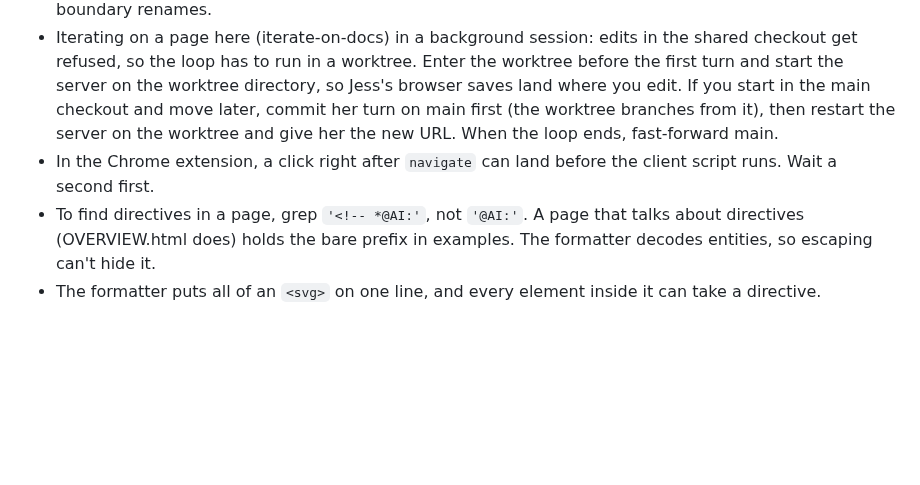
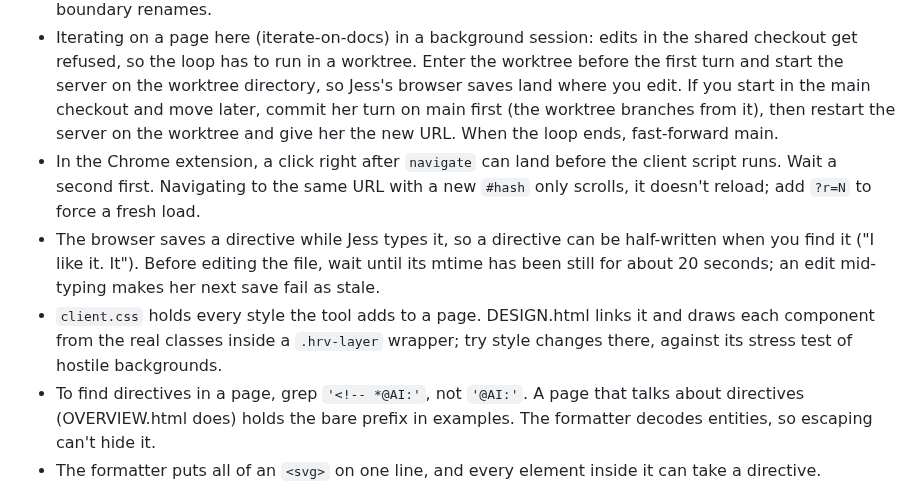
Before and after one commit to jessitron/html-revisor, a Markdown page: CLAUDE.md, the part around the change. Drawn GitHub-style; blank space fills up the shorter version.

Commit message:
End session: gotchas from the first DESIGN.html loop - claude
Jess will continue the design with the next agent; the design yak (vrc3)
stays open with the state of things in its context.

Co-Authored-By: Claude Opus 5.5 <noreply@anthropic.com>

```diff
--- a/CLAUDE.md
+++ b/CLAUDE.md
@@ -26,7 +26,9 @@ The files this tool serves are project-overview documents that Jess's agents gen
 - When a worktree session blocks a Bash command as "too complex to verify", split it into plain commands, and put helper scripts in `$CLAUDE_JOB_DIR/tmp` and run them with `node <file>`. The guard also trips on the word "git" inside a perl or sed script, as when editing `deploy`,; use the Edit tool for those.
 - macOS sed has no `\b`; `sed -E 's/\bx/y/'` changes nothing and says nothing. Use `perl -pi -e` for word-boundary renames.
 - Iterating on a page here (iterate-on-docs) in a background session: edits in the shared checkout get refused, so the loop has to run in a worktree. Enter the worktree before the first turn and start the server on the worktree directory, so Jess's browser saves land where you edit. If you start in the main checkout and move later, commit her turn on main first (the worktree branches from it), then restart the server on the worktree and give her the new URL. When the loop ends, fast-forward main.
-- In the Chrome extension, a click right after `navigate` can land before the client script runs. Wait a second first.
+- In the Chrome extension, a click right after `navigate` can land before the client script runs. Wait a second first. Navigating to the same URL with a new `#hash` only scrolls, it doesn't reload; add `?r=N` to force a fresh load.
+- The browser saves a directive while Jess types it, so a directive can be half-written when you find it ("I like it. It"). Before editing the file, wait until its mtime has been still for about 20 seconds; an edit mid-typing makes her next save fail as stale.
+- `client.css` holds every style the tool adds to a page. DESIGN.html links it and draws each component from the real classes inside a `.hrv-layer` wrapper; try style changes there, against its stress test of hostile backgrounds.
 - To find directives in a page, grep `'<!-- *@AI:'`, not `'@AI:'`. A page that talks about directives (OVERVIEW.html does) holds the bare prefix in examples. The formatter decodes entities, so escaping can't hide it.
 - The formatter puts all of an `<svg>` on one line, and every element inside it can take a directive. Commenting on SVG text works and Jess likes it; see the SVG yak before changing either.
 
```
